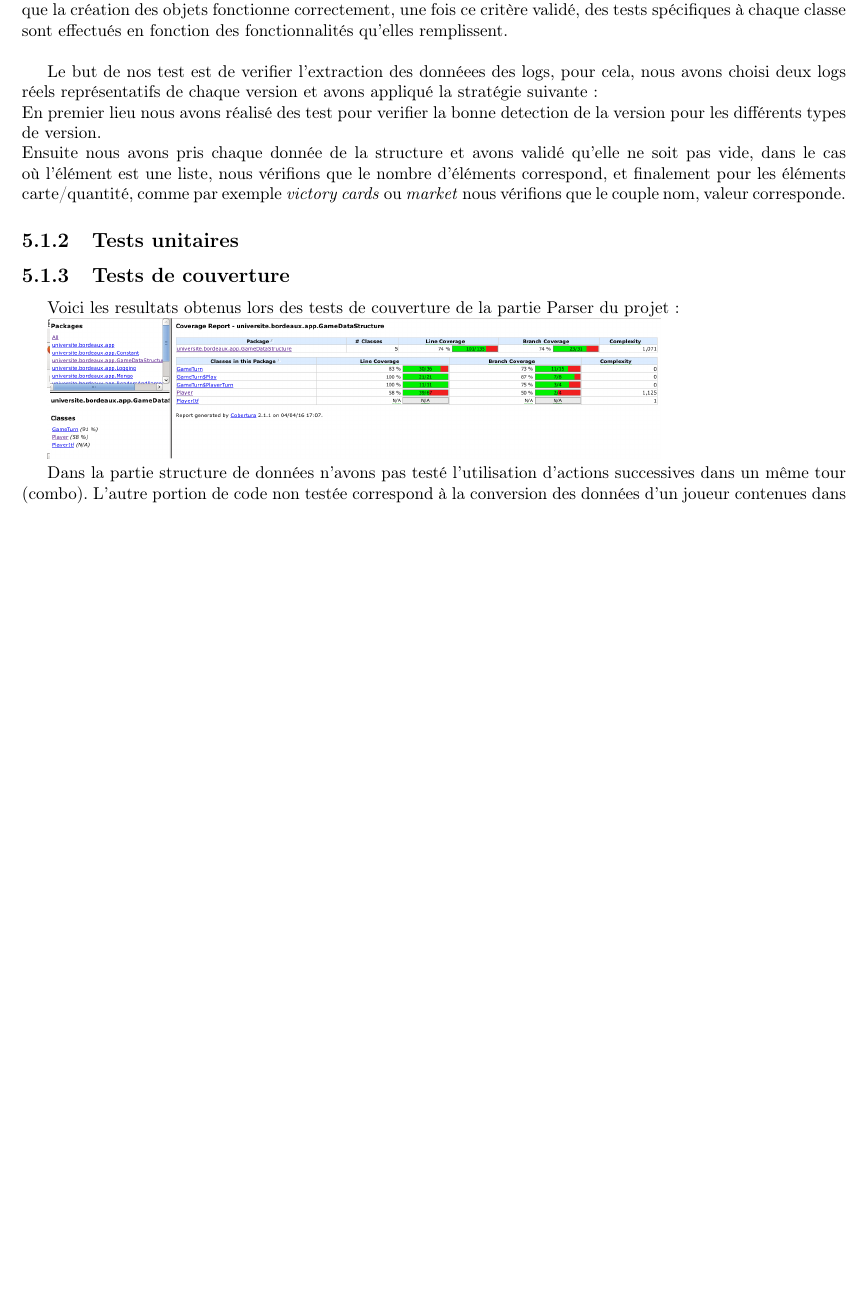
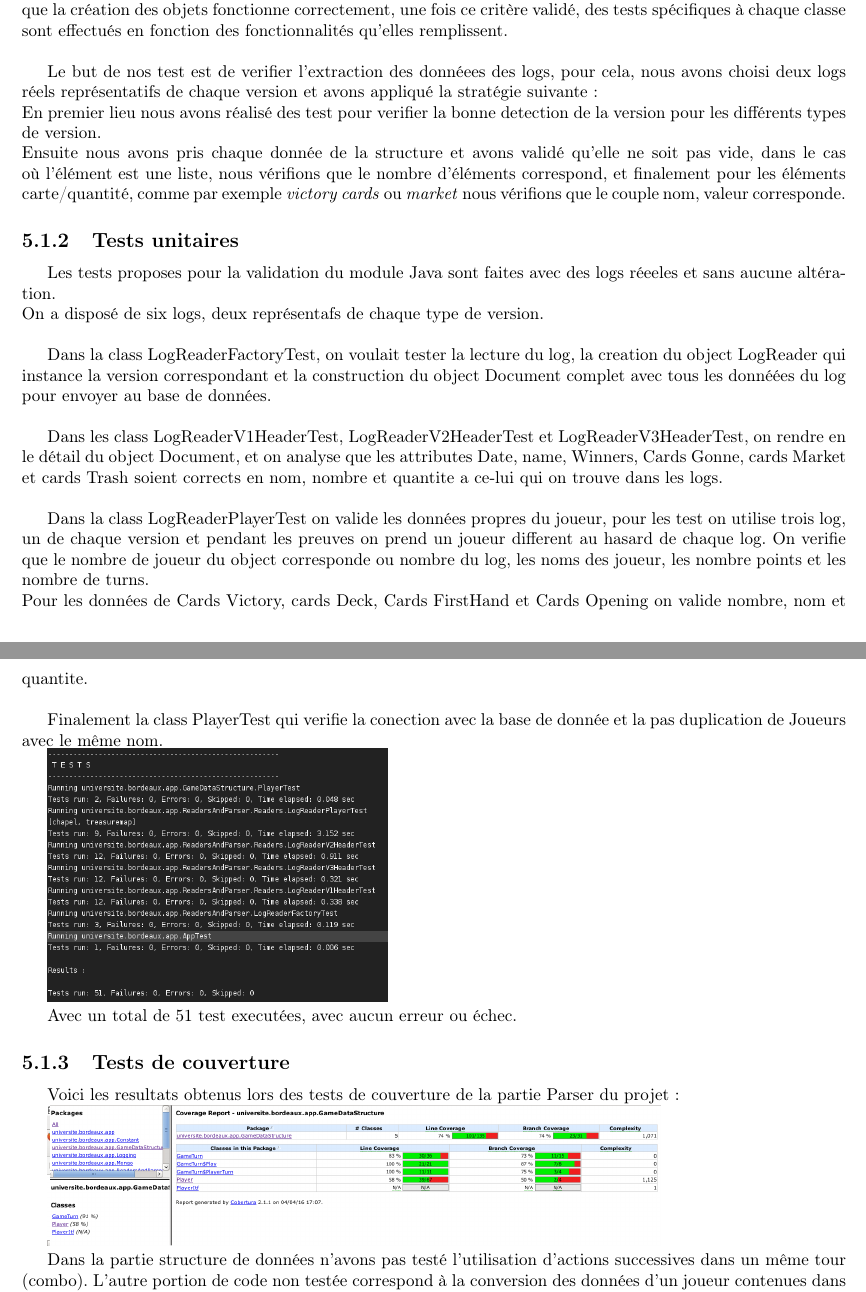
Before and after one commit to WillianPaiva/dominion_datamining, a LaTeX document (memoire/main.tex, which reads memoire/fonctionnementTests.tex): part of page 17 of 29 before the commit and two parts of pages 17 and 18 of 30 after it, the two joined at a grey line, cut so that both start at the same text, the shorter picture padded with empty space. Compiled offline with pdfLaTeX.

Commit message:
memoire test unitaires java

```diff
--- a/memoire/fonctionnementTests.tex
+++ b/memoire/fonctionnementTests.tex
@@ -19,7 +19,21 @@ Ensuite nous avons pris chaque donnée de la structure et avons validé qu'elle
 
 \subsection{Tests unitaires}
 
+Les tests proposes pour la validation du module Java sont faites avec des logs réeeles et sans aucune altération.\\
+On a disposé de six logs, deux représentafs de chaque type de version. \\
 
+Dans la class LogReaderFactoryTest, on voulait tester la lecture du log, la creation du object LogReader qui instance la version correspondant et la construction du object Document complet avec tous les donnéées du log pour envoyer au base de données. \\
+
+Dans les class LogReaderV1HeaderTest, LogReaderV2HeaderTest et LogReaderV3HeaderTest, on rendre en le détail du object Document, et on analyse que les attributes Date, name, Winners, Cards Gonne, cards Market et cards Trash soient corrects en nom, nombre et quantite a ce-lui qui on trouve dans les logs. \\
+
+Dans la class LogReaderPlayerTest on valide les données propres du joueur, pour les test on utilise trois log, un de chaque version et pendant les preuves on prend un joueur different au hasard de chaque log. On verifie que le nombre de joueur du object corresponde ou nombre du log, les noms des joueur, les nombre points et les nombre de turns. \\
+Pour les données de Cards Victory, cards Deck, Cards FirstHand et Cards Opening on valide nombre, nom et quantite. \\
+
+Finalement la class PlayerTest qui verifie la conection avec la base de donnée et la pas duplication de Joueurs avec le même nom.
+
+\includegraphics[scale=0.35,keepaspectratio]{./unit_tests_jave}
+
+Avec un total de 51 test executées, avec aucun erreur ou échec.
 
 \subsection{Tests de couverture}
 Voici les resultats obtenus lors des tests de couverture de la partie Parser du projet:
```
Also changed, not shown: memoire/unit_tests_jave.png (added).
